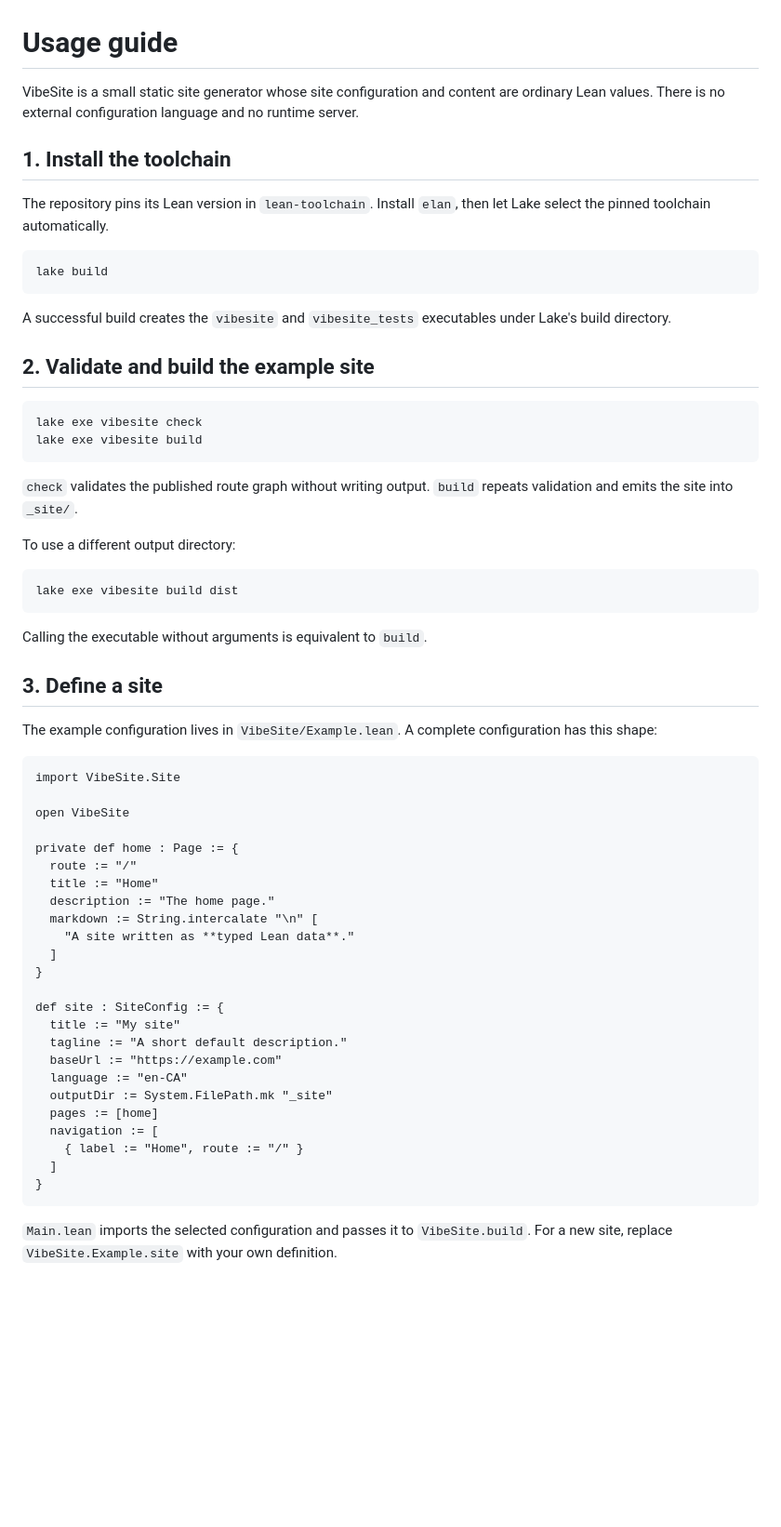
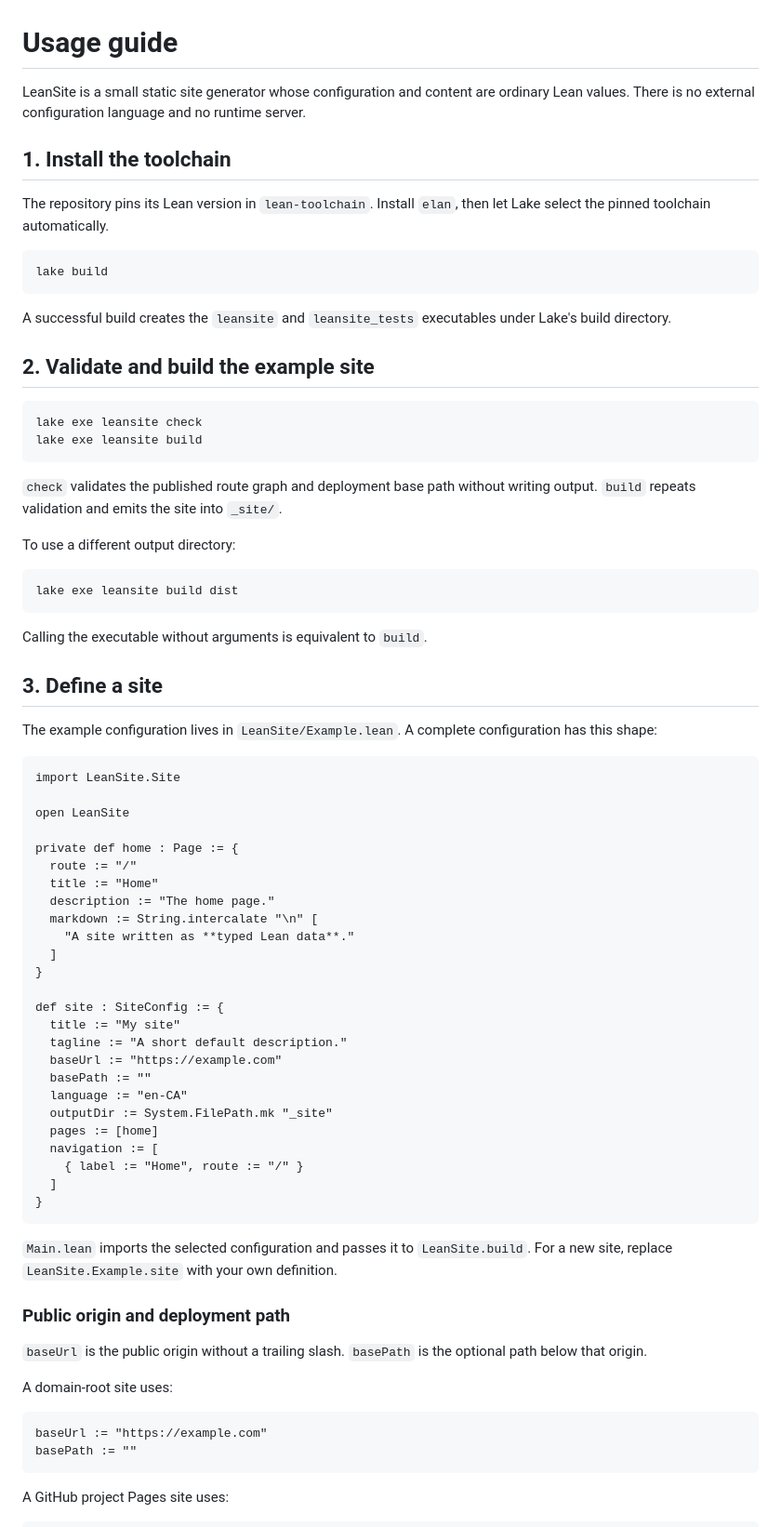
Before and after one commit to fyremael/LEANSITE, a Markdown page: docs/USAGE.md, the part around one of its changes. Shown at 93% size. Drawn GitHub-style; blank space fills up the shorter version.

Commit message:
Update LeanSite usage guide

````diff
--- a/docs/USAGE.md
+++ b/docs/USAGE.md
@@ -1,6 +1,6 @@
 # Usage guide
 
-VibeSite is a small static site generator whose site configuration and content are ordinary Lean values. There is no external configuration language and no runtime server.
+LeanSite is a small static site generator whose configuration and content are ordinary Lean values. There is no external configuration language and no runtime server.
 
 ## 1. Install the toolchain
 
@@ -10,33 +10,33 @@ The repository pins its Lean version in `lean-toolchain`. Install `elan`, then l
 lake build
 ```
 
-A successful build creates the `vibesite` and `vibesite_tests` executables under Lake's build directory.
+A successful build creates the `leansite` and `leansite_tests` executables under Lake's build directory.
 
 ## 2. Validate and build the example site
 
 ```sh
-lake exe vibesite check
-lake exe vibesite build
+lake exe leansite check
+lake exe leansite build
 ```
 
-`check` validates the published route graph without writing output. `build` repeats validation and emits the site into `_site/`.
+`check` validates the published route graph and deployment base path without writing output. `build` repeats validation and emits the site into `_site/`.
 
 To use a different output directory:
 
 ```sh
-lake exe vibesite build dist
+lake exe leansite build dist
 ```
 
 Calling the executable without arguments is equivalent to `build`.
 
 ## 3. Define a site
 
-The example configuration lives in `VibeSite/Example.lean`. A complete configuration has this shape:
+The example configuration lives in `LeanSite/Example.lean`. A complete configuration has this shape:
 
 ```lean
-import VibeSite.Site
+import LeanSite.Site
 
-open VibeSite
+open LeanSite
 
 private def home : Page := {
   route := "/"
@@ -51,6 +51,7 @@ def site : SiteConfig := {
   title := "My site"
   tagline := "A short default description."
   baseUrl := "https://example.com"
+  basePath := ""
   language := "en-CA"
   outputDir := System.FilePath.mk "_site"
   pages := [home]
@@ -60,4 +61,18 @@ def site : SiteConfig := {
 }
 ```
 
-`Main.lean` imports the selected configuration and passes it to `VibeSite.build`. For a new site, replace `VibeSite.Example.site` with your own definition.
+`Main.lean` imports the selected configuration and passes it to `LeanSite.build`. For a new site, replace `LeanSite.Example.site` with your own definition.
+
+### Public origin and deployment path
+
+`baseUrl` is the public origin without a trailing slash. `basePath` is the optional path below that origin.
+
+A domain-root site uses:
+
+```lean
+baseUrl := "https://example.com"
+basePath := ""
+```
+
+A GitHub project Pages site uses:
+
````
Also changed, not shown: other parts of docs/USAGE.md (+31 -8 lines).
